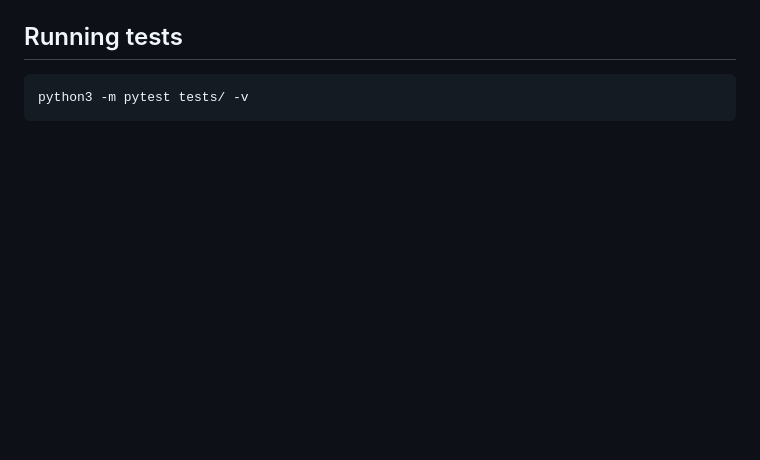
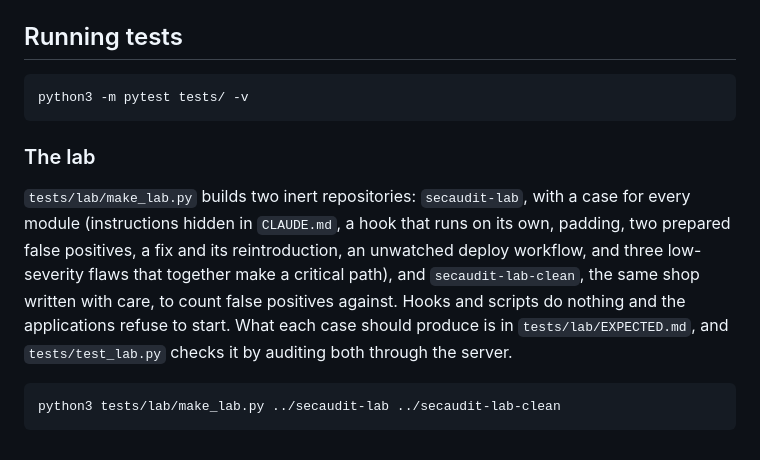
Before and after one commit to KristinaSabitova/secaudit, a Markdown page: README.md, the part around the change. GitHub-like rendering; blank space fills up the shorter version.

Commit message:
docs: the lab and how to build it

````diff
--- a/README.md
+++ b/README.md
@@ -633,3 +633,19 @@ See [DEPLOY.md](DEPLOY.md) for running it in production.
 ```bash
 python3 -m pytest tests/ -v
 ```
+
+### The lab
+
+`tests/lab/make_lab.py` builds two inert repositories: `secaudit-lab`, with a
+case for every module (instructions hidden in `CLAUDE.md`, a hook that runs on
+its own, padding, two prepared false positives, a fix and its reintroduction,
+an unwatched deploy workflow, and three low-severity flaws that together make
+a critical path), and `secaudit-lab-clean`, the same shop written with care,
+to count false positives against. Hooks and scripts do nothing and the
+applications refuse to start. What each case should produce is in
+`tests/lab/EXPECTED.md`, and `tests/test_lab.py` checks it by auditing both
+through the server.
+
+```bash
+python3 tests/lab/make_lab.py ../secaudit-lab ../secaudit-lab-clean
+```
````
Also changed, not shown: README.es.md (+16 -0 lines).
